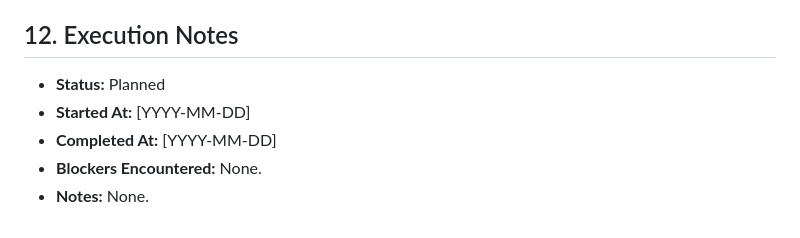
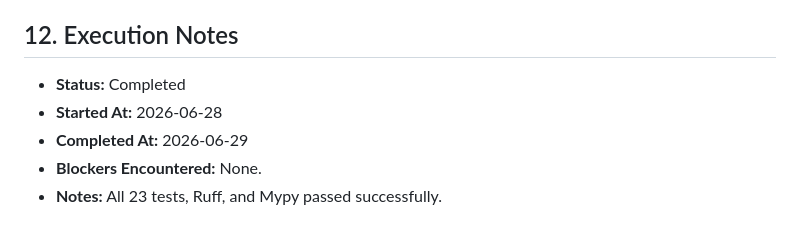
Before and after one commit to AbdulRahmanMudasser/queri-ai, a Markdown page: hl-docs/backend-docs/phase-03-sql-generation.md, the part around the change. Rendered like a GitHub page.

```diff
--- a/hl-docs/backend-docs/phase-03-sql-generation.md
+++ b/hl-docs/backend-docs/phase-03-sql-generation.md
@@ -111,8 +111,8 @@ This document controls execution for translating user questions into SQL via Gem
 - Example logs showing the exact prompt passed to Gemini and the returned SQL.
 
 ## 12. Execution Notes
-* **Status:** Planned
-* **Started At:** [YYYY-MM-DD]
-* **Completed At:** [YYYY-MM-DD]
+* **Status:** Completed
+* **Started At:** 2026-06-28
+* **Completed At:** 2026-06-29
 * **Blockers Encountered:** None.
-* **Notes:** None.
+* **Notes:** All 23 tests, Ruff, and Mypy passed successfully.
```
Also changed, not shown: hl-docs/backend-docs/execution-workflow.md (+10 -11 lines), hl-docs/backend-docs/phase-04-safe-execution.md (+3 -3 lines).
